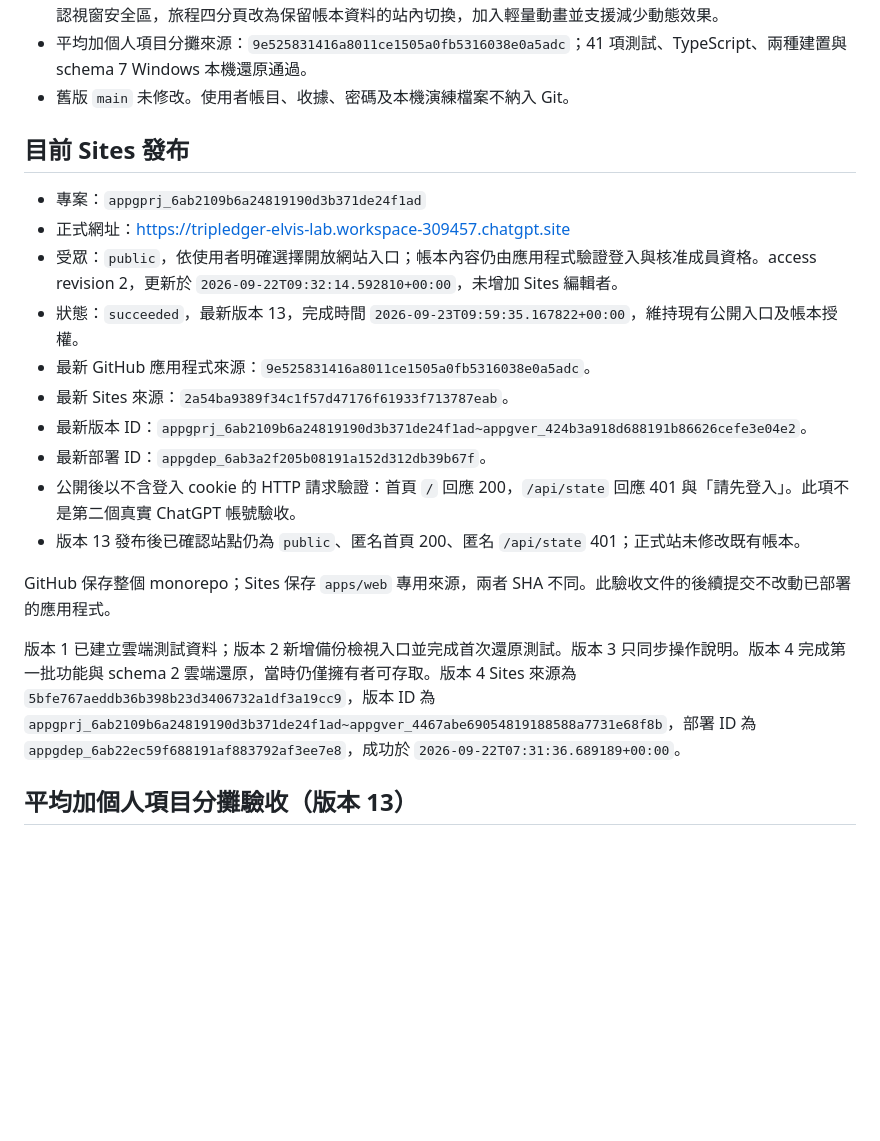
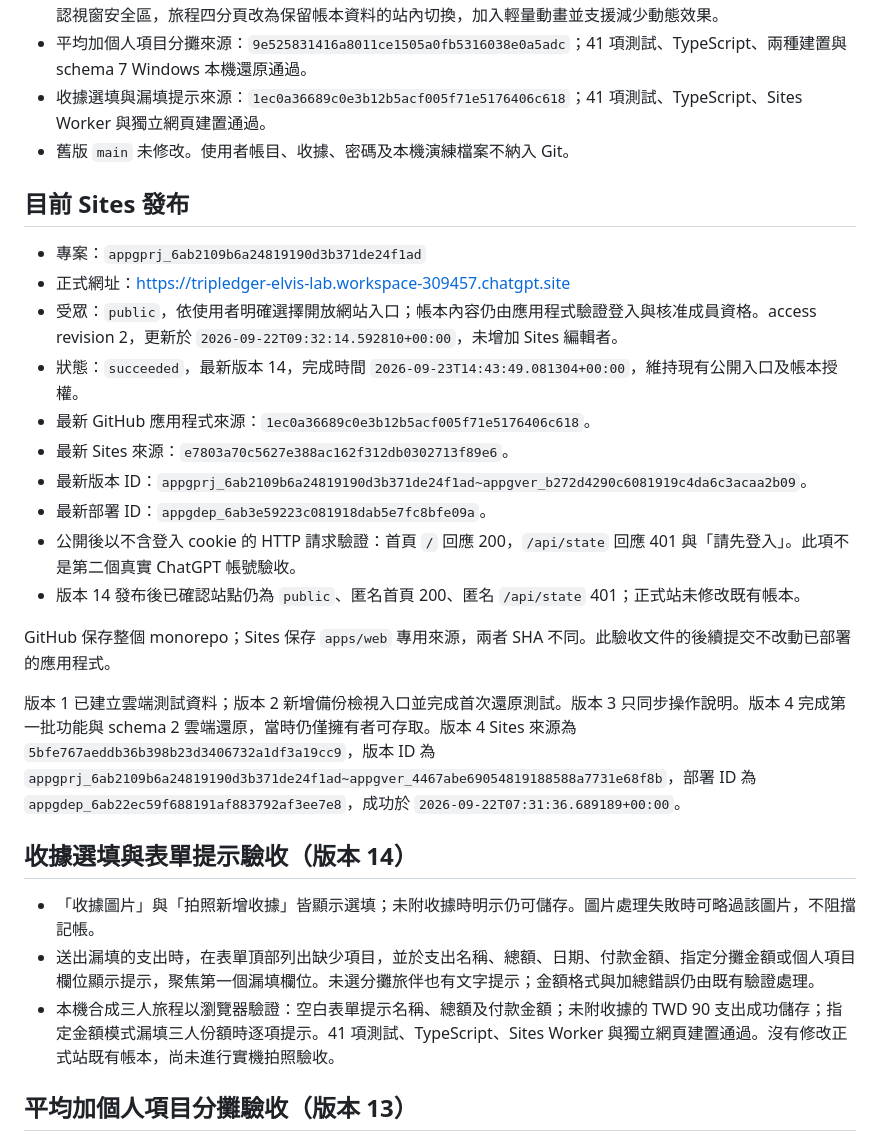
Before and after one commit to leading-elvis/tripledger, a Markdown page: docs/DEPLOYMENT_VALIDATION.md, the part around the change. Rendered like a GitHub page; blank space fills up the shorter version.

Commit message:
Document Sites version 14 receipt validation

```diff
--- a/docs/DEPLOYMENT_VALIDATION.md
+++ b/docs/DEPLOYMENT_VALIDATION.md
@@ -16,6 +16,7 @@
 - iOS 風格介面來源：`b14bf05`，開發／正式樣式入口修正：`05d3a7d`；保留原帳務與權限流程，改為手機底部分頁、分組畫面與全高編輯面板，桌面維持多欄版型。35 項測試、TypeScript、Sites Worker 與獨立網頁建置通過。
 - 小螢幕彈窗與無縫分頁來源：`0fc355f9ee6211b27e2de28f0cf854ae02286af5`；修正下拉選單的視窗碰撞定位與確認視窗安全區，旅程四分頁改為保留帳本資料的站內切換，加入輕量動畫並支援減少動態效果。
 - 平均加個人項目分攤來源：`9e525831416a8011ce1505a0fb5316038e0a5adc`；41 項測試、TypeScript、兩種建置與 schema 7 Windows 本機還原通過。
+- 收據選填與漏填提示來源：`1ec0a36689c0e3b12b5acf005f71e5176406c618`；41 項測試、TypeScript、Sites Worker 與獨立網頁建置通過。
 - 舊版 `main` 未修改。使用者帳目、收據、密碼及本機演練檔案不納入 Git。
 
 ## 目前 Sites 發布
@@ -23,17 +24,23 @@
 - 專案：`appgprj_6ab2109b6a24819190d3b371de24f1ad`
 - 正式網址：https://tripledger-elvis-lab.workspace-309457.chatgpt.site
 - 受眾：`public`，依使用者明確選擇開放網站入口；帳本內容仍由應用程式驗證登入與核准成員資格。access revision 2，更新於 `2026-09-22T09:32:14.592810+00:00`，未增加 Sites 編輯者。
-- 狀態：`succeeded`，最新版本 13，完成時間 `2026-09-23T09:59:35.167822+00:00`，維持現有公開入口及帳本授權。
-- 最新 GitHub 應用程式來源：`9e525831416a8011ce1505a0fb5316038e0a5adc`。
-- 最新 Sites 來源：`2a54ba9389f34c1f57d47176f61933f713787eab`。
-- 最新版本 ID：`appgprj_6ab2109b6a24819190d3b371de24f1ad~appgver_424b3a918d688191b86626cefe3e04e2`。
-- 最新部署 ID：`appgdep_6ab3a2f205b08191a152d312db39b67f`。
+- 狀態：`succeeded`，最新版本 14，完成時間 `2026-09-23T14:43:49.081304+00:00`，維持現有公開入口及帳本授權。
+- 最新 GitHub 應用程式來源：`1ec0a36689c0e3b12b5acf005f71e5176406c618`。
+- 最新 Sites 來源：`e7803a70c5627e388ac162f312db0302713f89e6`。
+- 最新版本 ID：`appgprj_6ab2109b6a24819190d3b371de24f1ad~appgver_b272d4290c6081919c4da6c3acaa2b09`。
+- 最新部署 ID：`appgdep_6ab3e59223c081918dab5e7fc8bfe09a`。
 - 公開後以不含登入 cookie 的 HTTP 請求驗證：首頁 `/` 回應 200，`/api/state` 回應 401 與「請先登入」。此項不是第二個真實 ChatGPT 帳號驗收。
-- 版本 13 發布後已確認站點仍為 `public`、匿名首頁 200、匿名 `/api/state` 401；正式站未修改既有帳本。
+- 版本 14 發布後已確認站點仍為 `public`、匿名首頁 200、匿名 `/api/state` 401；正式站未修改既有帳本。
 
 GitHub 保存整個 monorepo；Sites 保存 `apps/web` 專用來源，兩者 SHA 不同。此驗收文件的後續提交不改動已部署的應用程式。
 
 版本 1 已建立雲端測試資料；版本 2 新增備份檢視入口並完成首次還原測試。版本 3 只同步操作說明。版本 4 完成第一批功能與 schema 2 雲端還原，當時仍僅擁有者可存取。版本 4 Sites 來源為 `5bfe767aeddb36b398b23d3406732a1df3a19cc9`，版本 ID 為 `appgprj_6ab2109b6a24819190d3b371de24f1ad~appgver_4467abe69054819188588a7731e68f8b`，部署 ID 為 `appgdep_6ab22ec59f688191af883792af3ee7e8`，成功於 `2026-09-22T07:31:36.689189+00:00`。
+
+## 收據選填與表單提示驗收（版本 14）
+
+- 「收據圖片」與「拍照新增收據」皆顯示選填；未附收據時明示仍可儲存。圖片處理失敗時可略過該圖片，不阻擋記帳。
+- 送出漏填的支出時，在表單頂部列出缺少項目，並於支出名稱、總額、日期、付款金額、指定分攤金額或個人項目欄位顯示提示，聚焦第一個漏填欄位。未選分攤旅伴也有文字提示；金額格式與加總錯誤仍由既有驗證處理。
+- 本機合成三人旅程以瀏覽器驗證：空白表單提示名稱、總額及付款金額；未附收據的 TWD 90 支出成功儲存；指定金額模式漏填三人份額時逐項提示。41 項測試、TypeScript、Sites Worker 與獨立網頁建置通過。沒有修改正式站既有帳本，尚未進行實機拍照驗收。
 
 ## 平均加個人項目分攤驗收（版本 13）
 
```
